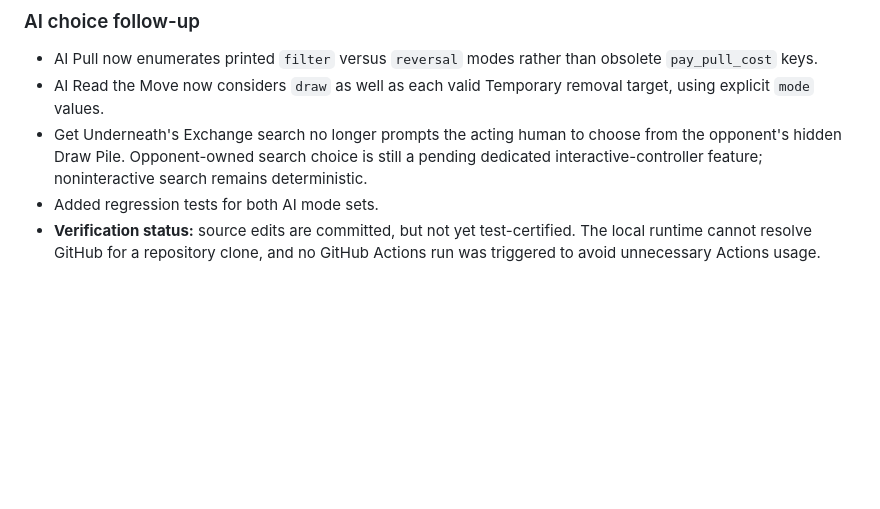
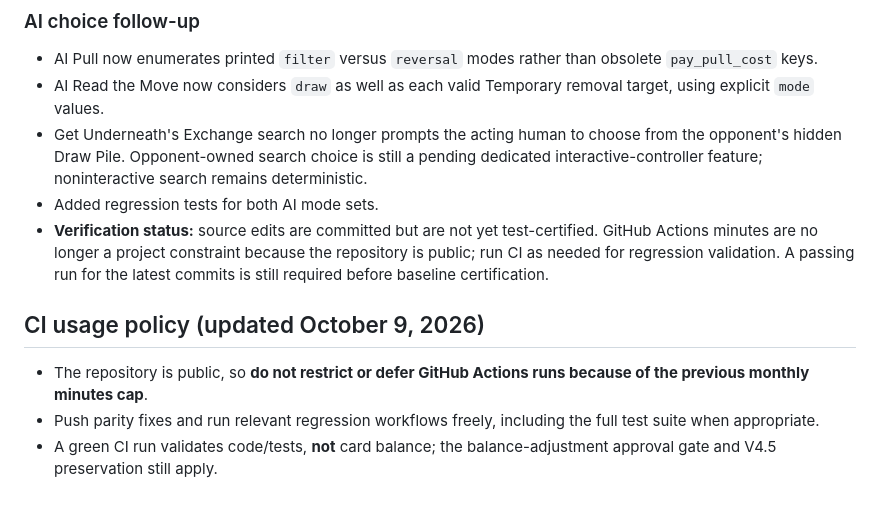
Before and after one commit to thomasw326/kimarite, a Markdown page: docs/V5_CARD_SYNC_AUDIT.md, the part around the change. Drawn GitHub-style; blank space fills up the shorter version.

Commit message:
Retire GitHub Actions minutes restriction in V5 audit

```diff
--- a/docs/V5_CARD_SYNC_AUDIT.md
+++ b/docs/V5_CARD_SYNC_AUDIT.md
@@ -53,4 +53,10 @@ The following changes are committed on the V5 branch (no balance changes):
 - AI Read the Move now considers `draw` as well as each valid Temporary removal target, using explicit `mode` values.
 - Get Underneath's Exchange search no longer prompts the acting human to choose from the opponent's hidden Draw Pile. Opponent-owned search choice is still a pending dedicated interactive-controller feature; noninteractive search remains deterministic.
 - Added regression tests for both AI mode sets.
-- **Verification status:** source edits are committed, but not yet test-certified. The local runtime cannot resolve GitHub for a repository clone, and no GitHub Actions run was triggered to avoid unnecessary Actions usage.
+- **Verification status:** source edits are committed but are not yet test-certified. GitHub Actions minutes are no longer a project constraint because the repository is public; run CI as needed for regression validation. A passing run for the latest commits is still required before baseline certification.
+
+## CI usage policy (updated October 9, 2026)
+
+- The repository is public, so **do not restrict or defer GitHub Actions runs because of the previous monthly minutes cap**.
+- Push parity fixes and run relevant regression workflows freely, including the full test suite when appropriate.
+- A green CI run validates code/tests, **not** card balance; the balance-adjustment approval gate and V4.5 preservation still apply.
```
